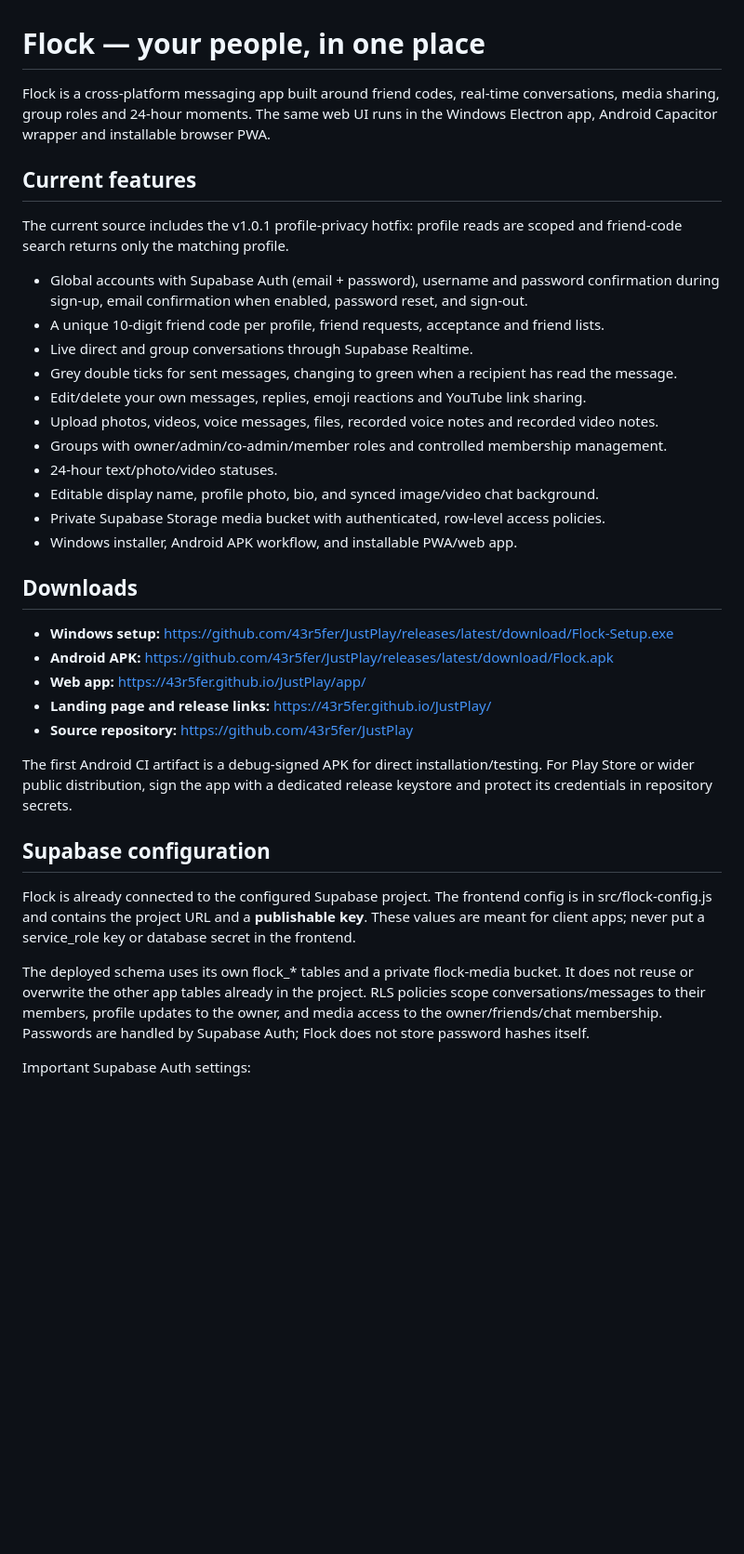
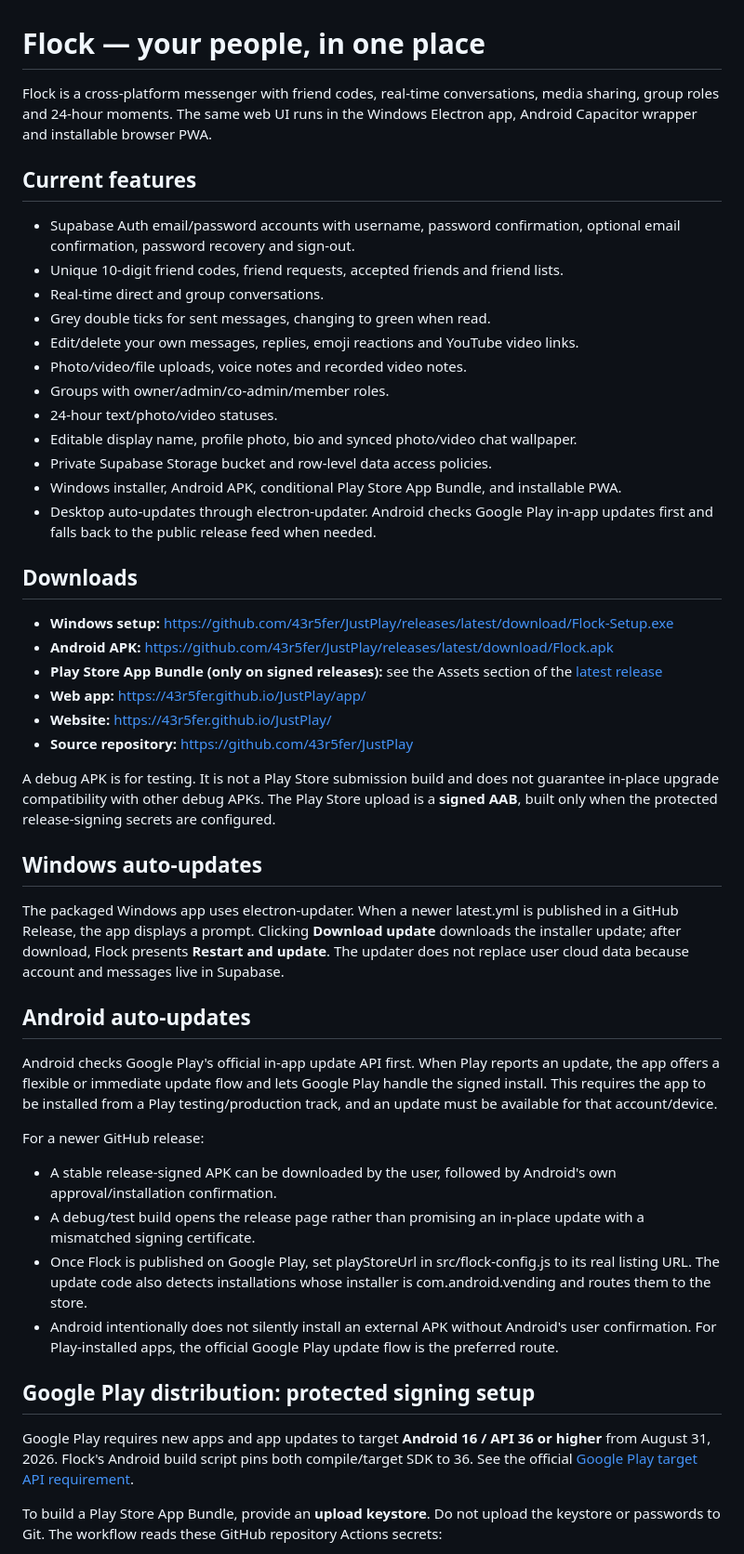
Before and after one commit to 43r5fer/JustPlay, a Markdown page: README.md, the part around one of its changes. Shown at 93% size. Drawn GitHub-style; blank space fills up the shorter version.

Commit message:
Document Flock desktop/mobile auto-updates and Play Store signing setup

```diff
--- a/README.md
+++ b/README.md
@@ -1,37 +1,50 @@
 # Flock — your people, in one place
 
-Flock is a cross-platform messaging app built around friend codes, real-time conversations, media sharing, group roles and 24-hour moments. The same web UI runs in the Windows Electron app, Android Capacitor wrapper and installable browser PWA.
+Flock is a cross-platform messenger with friend codes, real-time conversations, media sharing, group roles and 24-hour moments. The same web UI runs in the Windows Electron app, Android Capacitor wrapper and installable browser PWA.
 
 ## Current features
 
-The current source includes the v1.0.1 profile-privacy hotfix: profile reads are scoped and friend-code search returns only the matching profile.
-
-- Global accounts with Supabase Auth (email + password), username and password confirmation during sign-up, email confirmation when enabled, password reset, and sign-out.
-- A unique 10-digit friend code per profile, friend requests, acceptance and friend lists.
-- Live direct and group conversations through Supabase Realtime.
-- Grey double ticks for sent messages, changing to green when a recipient has read the message.
-- Edit/delete your own messages, replies, emoji reactions and YouTube link sharing.
-- Upload photos, videos, voice messages, files, recorded voice notes and recorded video notes.
-- Groups with owner/admin/co-admin/member roles and controlled membership management.
+- Supabase Auth email/password accounts with username, password confirmation, optional email confirmation, password recovery and sign-out.
+- Unique 10-digit friend codes, friend requests, accepted friends and friend lists.
+- Real-time direct and group conversations.
+- Grey double ticks for sent messages, changing to green when read.
+- Edit/delete your own messages, replies, emoji reactions and YouTube video links.
+- Photo/video/file uploads, voice notes and recorded video notes.
+- Groups with owner/admin/co-admin/member roles.
 - 24-hour text/photo/video statuses.
-- Editable display name, profile photo, bio, and synced image/video chat background.
-- Private Supabase Storage media bucket with authenticated, row-level access policies.
-- Windows installer, Android APK workflow, and installable PWA/web app.
+- Editable display name, profile photo, bio and synced photo/video chat wallpaper.
+- Private Supabase Storage bucket and row-level data access policies.
+- Windows installer, Android APK, conditional Play Store App Bundle, and installable PWA.
+- Desktop auto-updates through electron-updater. Android checks Google Play in-app updates first and falls back to the public release feed when needed.
 
 ## Downloads
 
 - **Windows setup:** https://github.com/43r5fer/JustPlay/releases/latest/download/Flock-Setup.exe
 - **Android APK:** https://github.com/43r5fer/JustPlay/releases/latest/download/Flock.apk
+- **Play Store App Bundle (only on signed releases):** see the Assets section of the [latest release](https://github.com/43r5fer/JustPlay/releases/latest)
 - **Web app:** https://43r5fer.github.io/JustPlay/app/
-- **Landing page and release links:** https://43r5fer.github.io/JustPlay/
+- **Website:** https://43r5fer.github.io/JustPlay/
 - **Source repository:** https://github.com/43r5fer/JustPlay
 
-The first Android CI artifact is a debug-signed APK for direct installation/testing. For Play Store or wider public distribution, sign the app with a dedicated release keystore and protect its credentials in repository secrets.
+A debug APK is for testing. It is not a Play Store submission build and does not guarantee in-place upgrade compatibility with other debug APKs. The Play Store upload is a **signed AAB**, built only when the protected release-signing secrets are configured.
 
-## Supabase configuration
+## Windows auto-updates
 
-Flock is already connected to the configured Supabase project. The frontend config is in src/flock-config.js and contains the project URL and a **publishable key**. These values are meant for client apps; never put a service_role key or database secret in the frontend.
+The packaged Windows app uses electron-updater. When a newer latest.yml is published in a GitHub Release, the app displays a prompt. Clicking **Download update** downloads the installer update; after download, Flock presents **Restart and update**. The updater does not replace user cloud data because account and messages live in Supabase.
 
-The deployed schema uses its own flock_* tables and a private flock-media bucket. It does not reuse or overwrite the other app tables already in the project. RLS policies scope conversations/messages to their members, profile updates to the owner, and media access to the owner/friends/chat membership. Passwords are handled by Supabase Auth; Flock does not store password hashes itself.
+## Android auto-updates
 
-Important Supabase Auth settings:
+Android checks Google Play's official in-app update API first. When Play reports an update, the app offers a flexible or immediate update flow and lets Google Play handle the signed install. This requires the app to be installed from a Play testing/production track, and an update must be available for that account/device.
+
+For a newer GitHub release:
+- A stable release-signed APK can be downloaded by the user, followed by Android's own approval/installation confirmation.
+- A debug/test build opens the release page rather than promising an in-place update with a mismatched signing certificate.
+- Once Flock is published on Google Play, set playStoreUrl in src/flock-config.js to its real listing URL. The update code also detects installations whose installer is com.android.vending and routes them to the store.
+- Android intentionally does not silently install an external APK without Android's user confirmation. For Play-installed apps, the official Google Play update flow is the preferred route.
+
+## Google Play distribution: protected signing setup
+
+Google Play requires new apps and app updates to target **Android 16 / API 36 or higher** from August 31, 2026. Flock's Android build script pins both compile/target SDK to 36. See the official [Google Play target API requirement](https://support.google.com/googleplay/android-developer/answer/11926878?hl=en).
+
+To build a Play Store App Bundle, provide an **upload keystore**. Do not upload the keystore or passwords to Git. The workflow reads these GitHub repository Actions secrets:
+
```
Also changed, not shown: other parts of README.md (+58 -37 lines).
